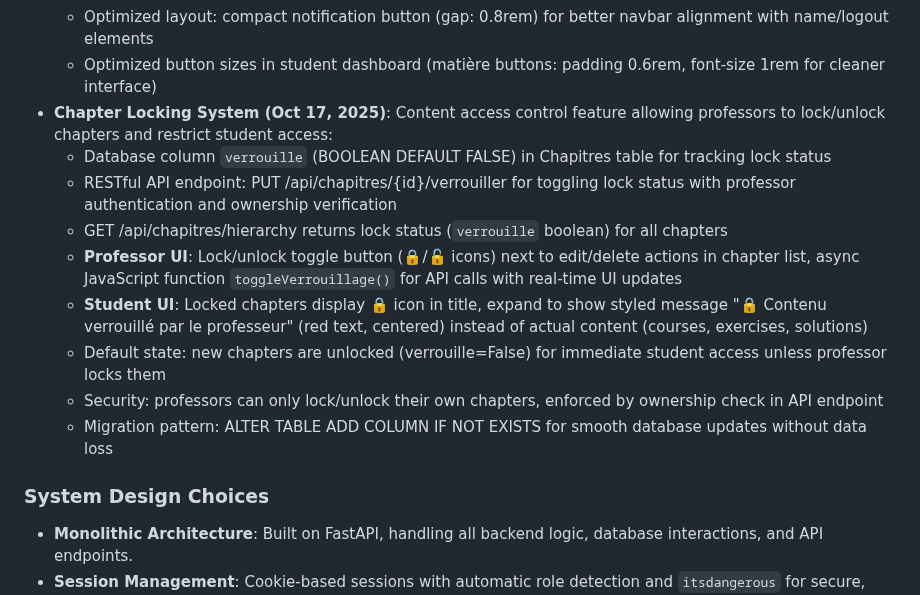
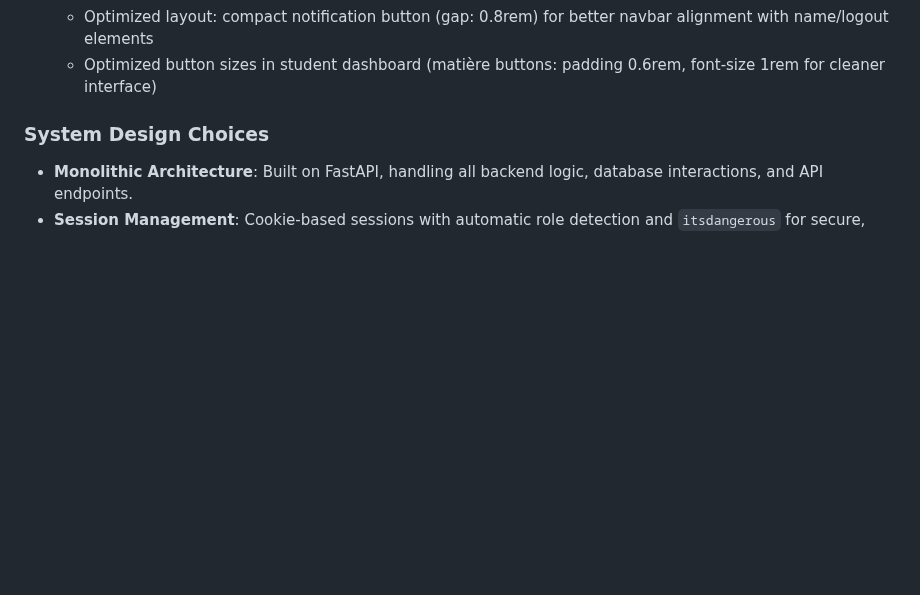
Before and after one commit to maodok595-ai/Etude-line, a Markdown page: replit.md, the part around the change. Rendered like a GitHub page; blank space fills up the shorter version.

Commit message:
Remove the chapter locking system for managing content access
Remove the database column, API endpoints, and UI elements related to the chapter locking system.

Replit-Commit-Author: Agent
Replit-Commit-Session-Id: 6e317b92-d809-494d-bd78-f88f11aa0cb9
Replit-Commit-Checkpoint-Type: intermediate_checkpoint
Replit-Commit-Screenshot-Url: https://storage.googleapis.com/screenshot-production-us-central1/f526f011-5bd7-4628-a55e-aa50c224ca52/6e317b92-d809-494d-bd78-f88f11aa0cb9/CuS0NFl

```diff
--- a/replit.md
+++ b/replit.md
@@ -77,15 +77,6 @@ The application uses a server-side rendered architecture with Jinja2 templates,
   - **Deletion functionality (Oct 17, 2025)**: Individual notification deletion via trash icon (🗑️) with hover effect, bulk deletion via "Supprimer tout" button with confirmation dialog, event.stopPropagation() to prevent unwanted clicks
   - Optimized layout: compact notification button (gap: 0.8rem) for better navbar alignment with name/logout elements
   - Optimized button sizes in student dashboard (matière buttons: padding 0.6rem, font-size 1rem for cleaner interface)
-- **Chapter Locking System (Oct 17, 2025)**: Content access control feature allowing professors to lock/unlock chapters and restrict student access:
-  - Database column `verrouille` (BOOLEAN DEFAULT FALSE) in Chapitres table for tracking lock status
-  - RESTful API endpoint: PUT /api/chapitres/{id}/verrouiller for toggling lock status with professor authentication and ownership verification
-  - GET /api/chapitres/hierarchy returns lock status (`verrouille` boolean) for all chapters
-  - **Professor UI**: Lock/unlock toggle button (🔒/🔓 icons) next to edit/delete actions in chapter list, async JavaScript function `toggleVerrouillage()` for API calls with real-time UI updates
-  - **Student UI**: Locked chapters display 🔒 icon in title, expand to show styled message "🔒 Contenu verrouillé par le professeur" (red text, centered) instead of actual content (courses, exercises, solutions)
-  - Default state: new chapters are unlocked (verrouille=False) for immediate student access unless professor locks them
-  - Security: professors can only lock/unlock their own chapters, enforced by ownership check in API endpoint
-  - Migration pattern: ALTER TABLE ADD COLUMN IF NOT EXISTS for smooth database updates without data loss
 
 ### System Design Choices
 - **Monolithic Architecture**: Built on FastAPI, handling all backend logic, database interactions, and API endpoints.
```
